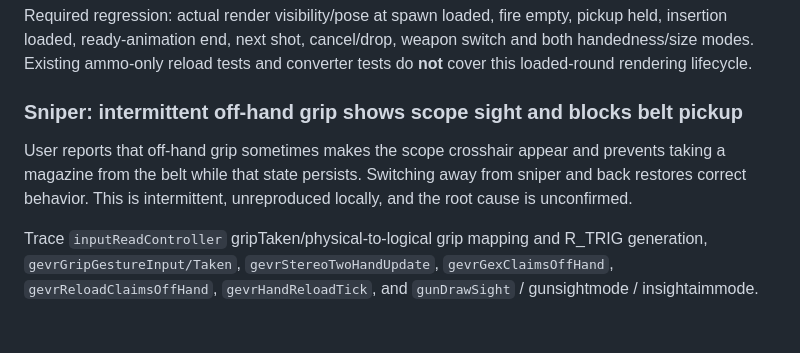
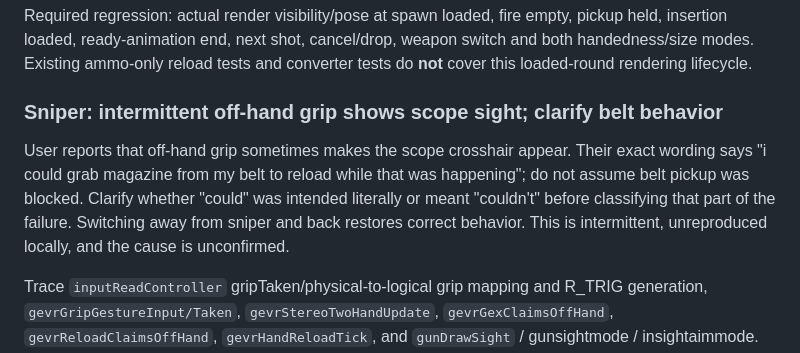
Before and after one commit to MrSco/goldeneye-vr, a Markdown page: docs/gex-continuation-handoff.md, the part around the change. GitHub-like rendering; blank space fills up the shorter version.

Commit message:
Preserve literal sniper belt feedback in handoff

```diff
--- a/docs/gex-continuation-handoff.md
+++ b/docs/gex-continuation-handoff.md
@@ -42,12 +42,14 @@ pickup held, insertion loaded, ready-animation end, next shot, cancel/drop,
 weapon switch and both handedness/size modes. Existing ammo-only reload tests
 and converter tests do **not** cover this loaded-round rendering lifecycle.
 
-### Sniper: intermittent off-hand grip shows scope sight and blocks belt pickup
+### Sniper: intermittent off-hand grip shows scope sight; clarify belt behavior
 
-User reports that off-hand grip sometimes makes the scope crosshair appear
-and prevents taking a magazine from the belt while that state persists.
-Switching away from sniper and back restores correct behavior. This is
-intermittent, unreproduced locally, and the root cause is unconfirmed.
+User reports that off-hand grip sometimes makes the scope crosshair appear.
+Their exact wording says "i could grab magazine from my belt to reload while
+that was happening"; do not assume belt pickup was blocked. Clarify whether
+"could" was intended literally or meant "couldn't" before classifying that
+part of the failure. Switching away from sniper and back restores correct
+behavior. This is intermittent, unreproduced locally, and the cause is unconfirmed.
 
 Trace `inputReadController` gripTaken/physical-to-logical grip mapping and
 R_TRIG generation, `gevrGripGestureInput/Taken`, `gevrStereoTwoHandUpdate`,
```
Also changed, not shown: docs/gex-weapon-roadmap.md (+1 -1 lines).
